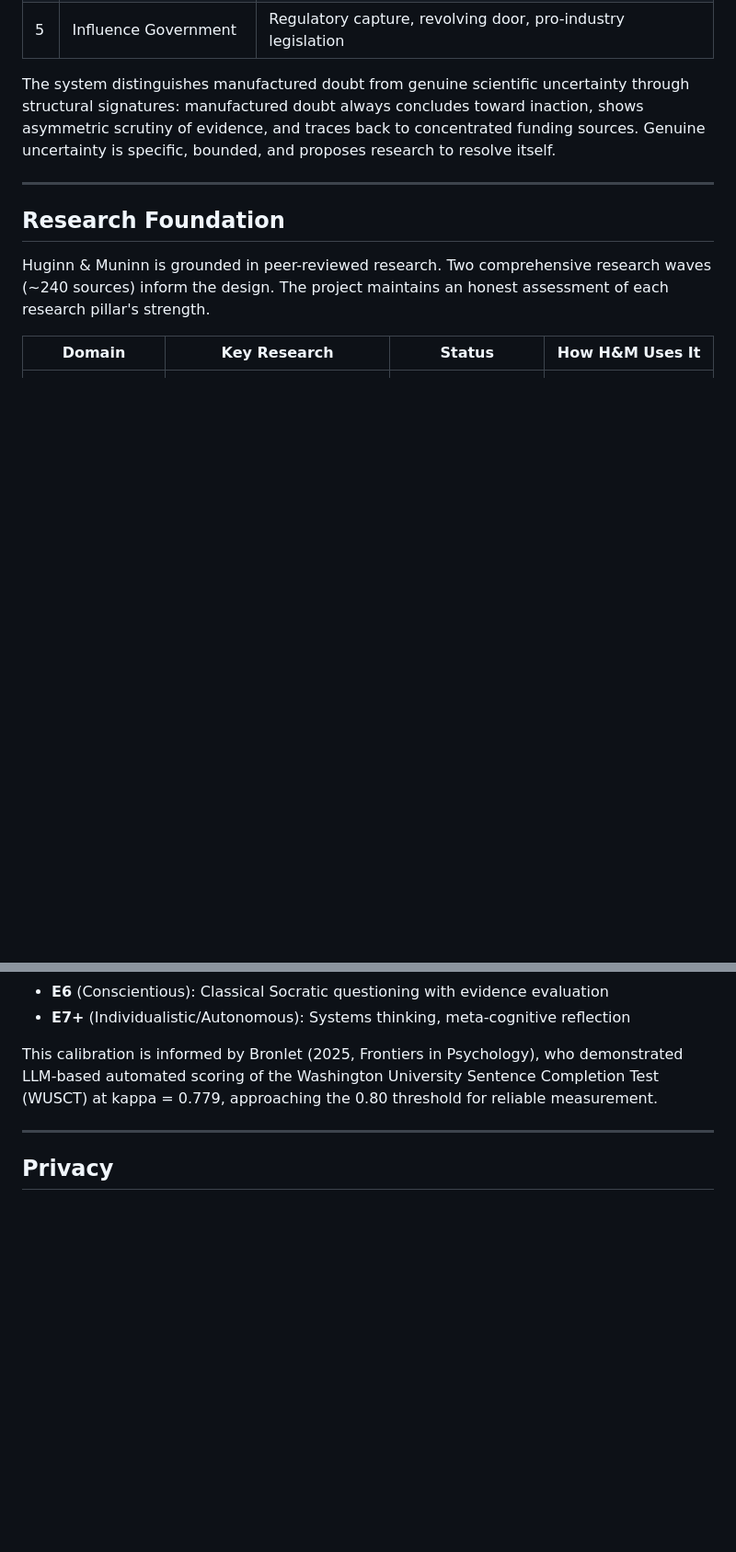
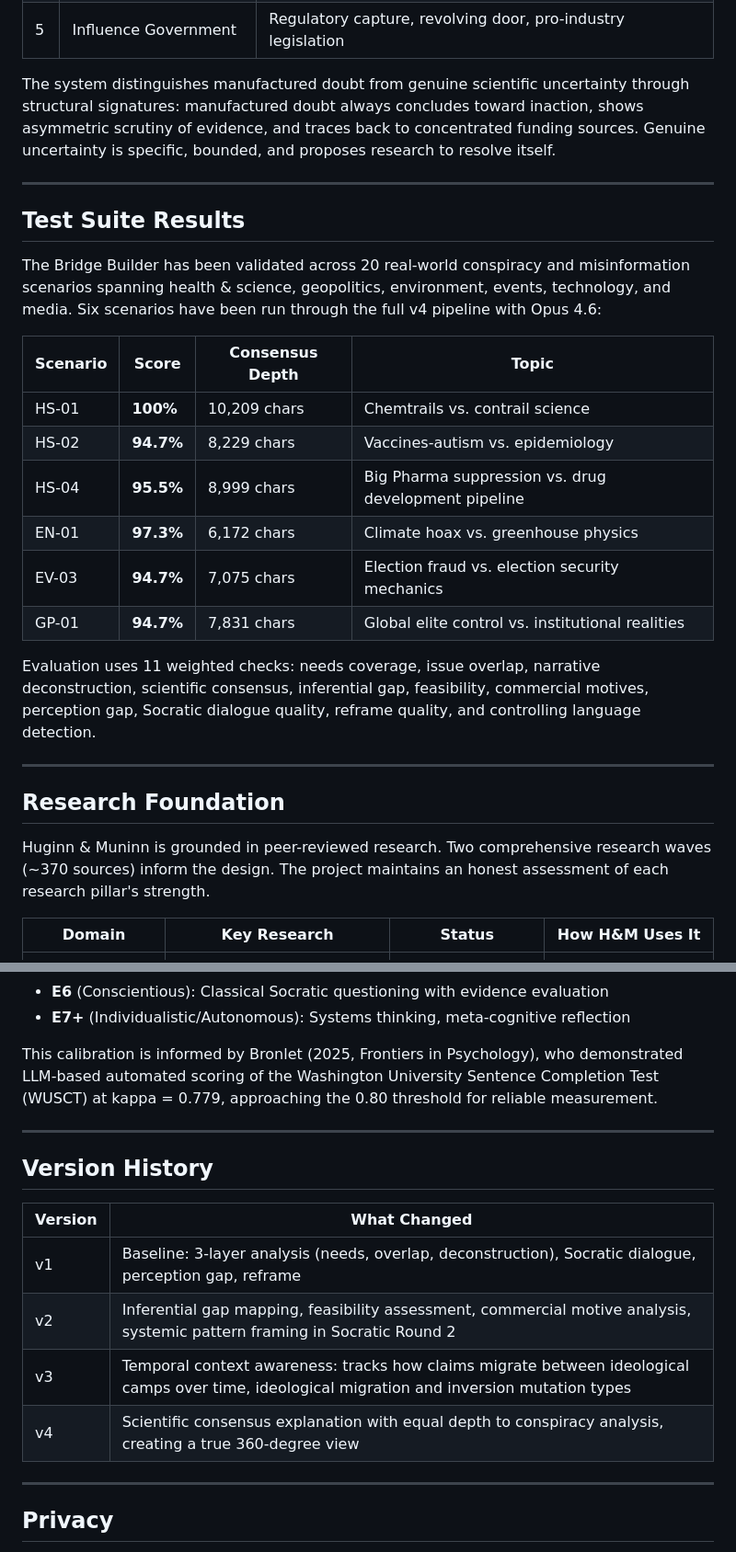
Before and after one commit to Jochen-s/huginn-muninn, a Markdown page: README.md, 2 parts joined by grey strips. Shown at 92% size. GitHub-like rendering; blank space fills up the shorter version.

```diff
--- a/README.md
+++ b/README.md
@@ -214,10 +252,31 @@ specific, bounded, and proposes research to resolve itself.
 
 ---
 
+## Test Suite Results
+
+The Bridge Builder has been validated across 20 real-world conspiracy and misinformation
+scenarios spanning health & science, geopolitics, environment, events, technology, and media.
+Six scenarios have been run through the full v4 pipeline with Opus 4.6:
+
+| Scenario | Score | Consensus Depth | Topic |
+|----------|-------|-----------------|-------|
+| HS-01 | **100%** | 10,209 chars | Chemtrails vs. contrail science |
+| HS-02 | **94.7%** | 8,229 chars | Vaccines-autism vs. epidemiology |
+| HS-04 | **95.5%** | 8,999 chars | Big Pharma suppression vs. drug development pipeline |
+| EN-01 | **97.3%** | 6,172 chars | Climate hoax vs. greenhouse physics |
+| EV-03 | **94.7%** | 7,075 chars | Election fraud vs. election security mechanics |
+| GP-01 | **94.7%** | 7,831 chars | Global elite control vs. institutional realities |
+
+Evaluation uses 11 weighted checks: needs coverage, issue overlap, narrative deconstruction,
+scientific consensus, inferential gap, feasibility, commercial motives, perception gap,
+Socratic dialogue quality, reframe quality, and controlling language detection.
+
+---
+
 ## Research Foundation
 
 Huginn & Muninn is grounded in peer-reviewed research. Two comprehensive research waves
-(~240 sources) inform the design. The project maintains an honest assessment of each
+(~370 sources) inform the design. The project maintains an honest assessment of each
 research pillar's strength.
 
 | Domain | Key Research | Status | How H&M Uses It |
@@ -274,6 +334,17 @@ Huginn & Muninn calibrates its Socratic dialogue to developmental capacity:
 This calibration is informed by Bronlet (2025, Frontiers in Psychology), who demonstrated
 LLM-based automated scoring of the Washington University Sentence Completion Test (WUSCT)
 at kappa = 0.779, approaching the 0.80 threshold for reliable measurement.
+
+---
+
+## Version History
+
+| Version | What Changed |
+|---------|-------------|
+| v1 | Baseline: 3-layer analysis (needs, overlap, deconstruction), Socratic dialogue, perception gap, reframe |
+| v2 | Inferential gap mapping, feasibility assessment, commercial motive analysis, systemic pattern framing in Socratic Round 2 |
+| v3 | Temporal context awareness: tracks how claims migrate between ideological camps over time, ideological migration and inversion mutation types |
+| v4 | Scientific consensus explanation with equal depth to conspiracy analysis, creating a true 360-degree view |
 
 ---
 
```
Also changed, not shown: other parts of README.md (+46 -7 lines).
